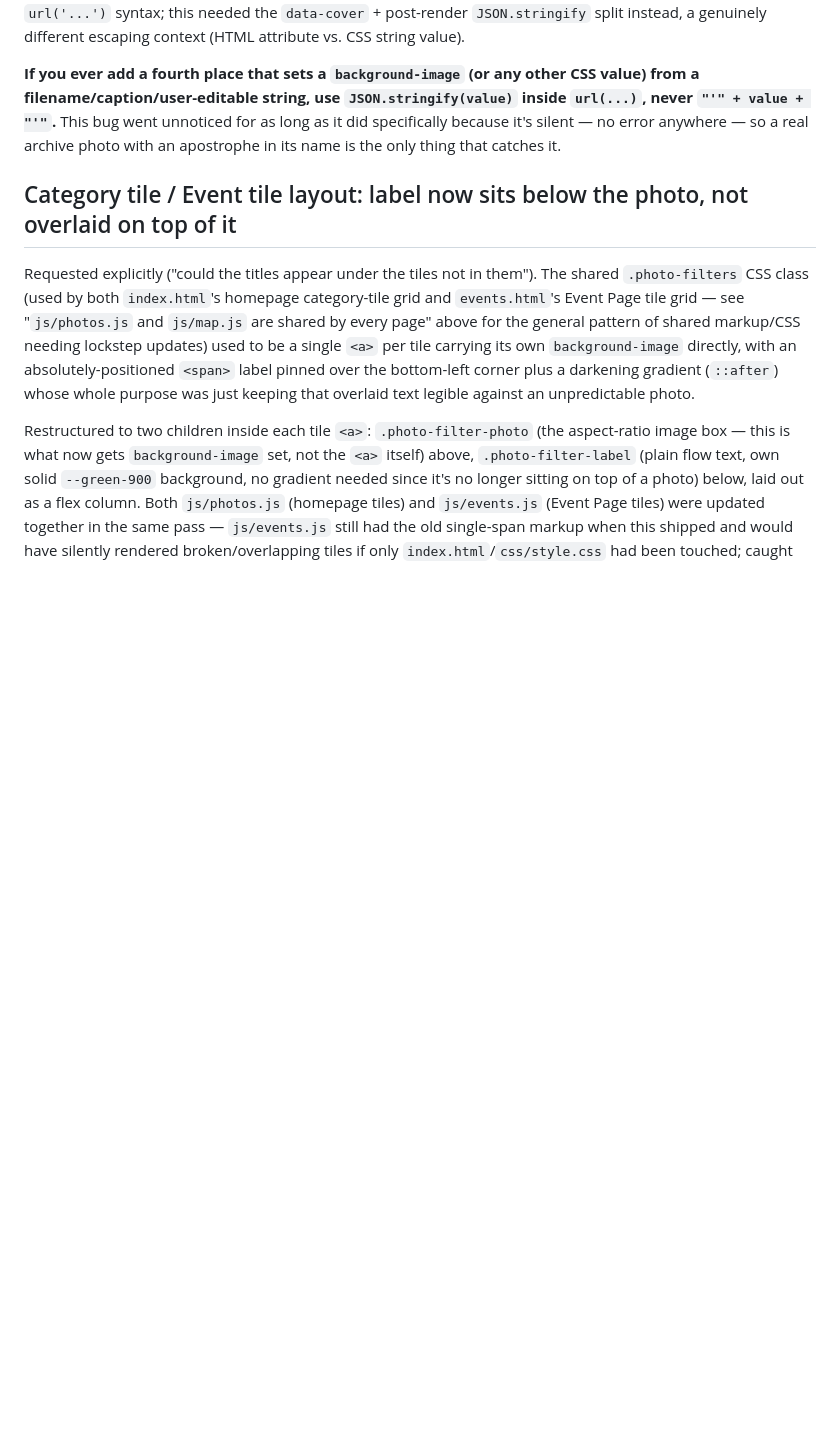
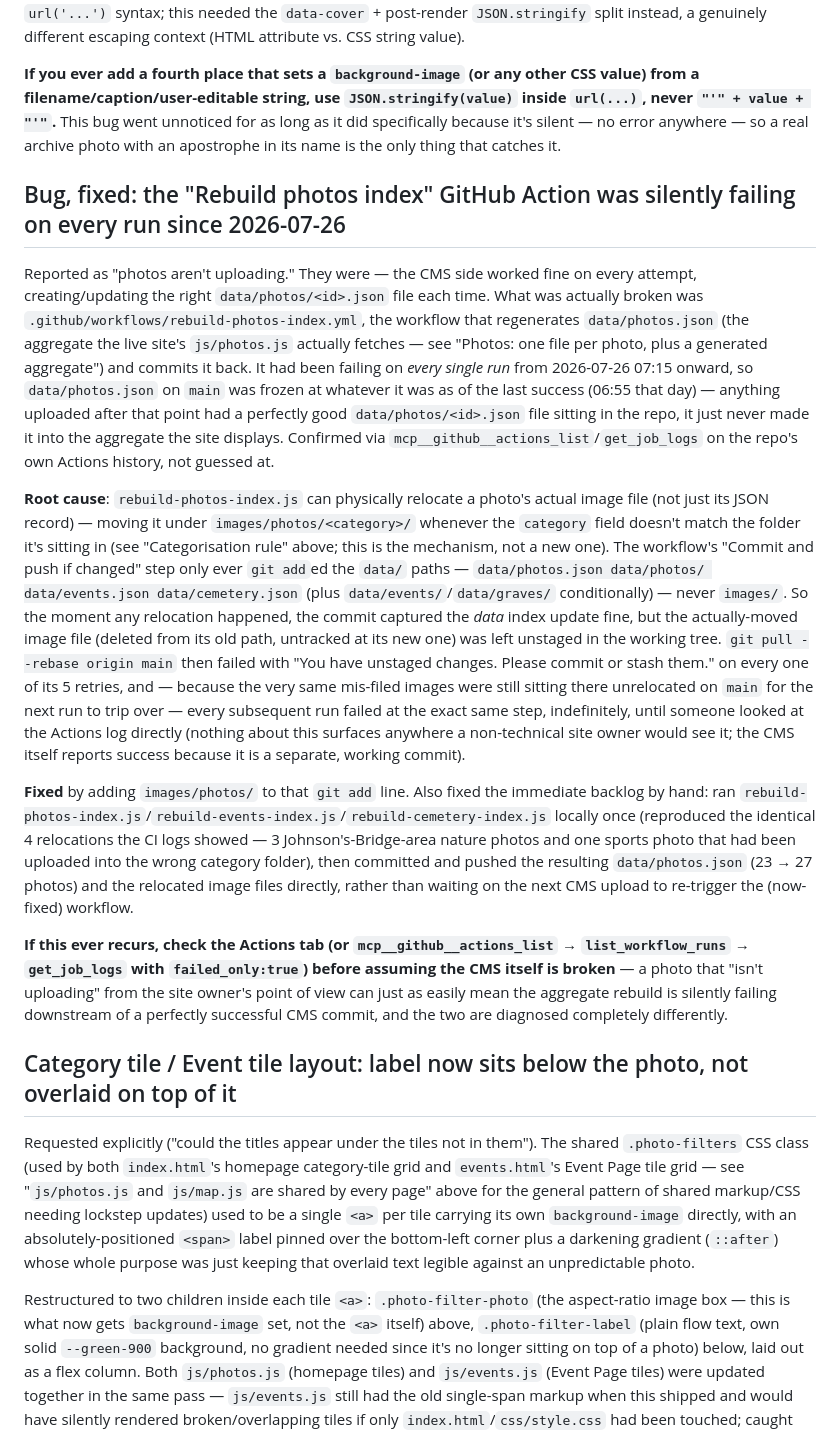
Before and after one commit to thomasmichaelwestwood-wq/thurmaston, a Markdown page: CLAUDE.md, the part around the change. Rendered like a GitHub page; blank space fills up the shorter version.

Commit message:
Document the rebuild-photos-index workflow bug and fix in CLAUDE.md
Co-Authored-By: Claude Sonnet 5 <noreply@anthropic.com>
Claude-Session: https://claude.ai/code/session_01Fua7nvAr2fawAyaTHKbPGn

```diff
--- a/CLAUDE.md
+++ b/CLAUDE.md
@@ -370,6 +370,16 @@ Reported as "nature and views isn't showing on the tile on the home page." The n
 
 **If you ever add a fourth place that sets a `background-image` (or any other CSS value) from a filename/caption/user-editable string, use `JSON.stringify(value)` inside `url(...)`, never `"'" + value + "'"`.** This bug went unnoticed for as long as it did specifically because it's silent — no error anywhere — so a real archive photo with an apostrophe in its name is the only thing that catches it.
 
+## Bug, fixed: the "Rebuild photos index" GitHub Action was silently failing on every run since 2026-07-26
+
+Reported as "photos aren't uploading." They were — the CMS side worked fine on every attempt, creating/updating the right `data/photos/<id>.json` file each time. What was actually broken was `.github/workflows/rebuild-photos-index.yml`, the workflow that regenerates `data/photos.json` (the aggregate the live site's `js/photos.js` actually fetches — see "Photos: one file per photo, plus a generated aggregate") and commits it back. It had been failing on *every single run* from 2026-07-26 07:15 onward, so `data/photos.json` on `main` was frozen at whatever it was as of the last success (06:55 that day) — anything uploaded after that point had a perfectly good `data/photos/<id>.json` file sitting in the repo, it just never made it into the aggregate the site displays. Confirmed via `mcp__github__actions_list`/`get_job_logs` on the repo's own Actions history, not guessed at.
+
+**Root cause**: `rebuild-photos-index.js` can physically relocate a photo's actual image file (not just its JSON record) — moving it under `images/photos/<category>/` whenever the `category` field doesn't match the folder it's sitting in (see "Categorisation rule" above; this is the mechanism, not a new one). The workflow's "Commit and push if changed" step only ever `git add`ed the `data/` paths — `data/photos.json data/photos/ data/events.json data/cemetery.json` (plus `data/events/`/`data/graves/` conditionally) — never `images/`. So the moment any relocation happened, the commit captured the *data* index update fine, but the actually-moved image file (deleted from its old path, untracked at its new one) was left unstaged in the working tree. `git pull --rebase origin main` then failed with "You have unstaged changes. Please commit or stash them." on every one of its 5 retries, and — because the very same mis-filed images were still sitting there unrelocated on `main` for the next run to trip over — every subsequent run failed at the exact same step, indefinitely, until someone looked at the Actions log directly (nothing about this surfaces anywhere a non-technical site owner would see it; the CMS itself reports success because it is a separate, working commit).
+
+**Fixed** by adding `images/photos/` to that `git add` line. Also fixed the immediate backlog by hand: ran `rebuild-photos-index.js`/`rebuild-events-index.js`/`rebuild-cemetery-index.js` locally once (reproduced the identical 4 relocations the CI logs showed — 3 Johnson's-Bridge-area nature photos and one sports photo that had been uploaded into the wrong category folder), then committed and pushed the resulting `data/photos.json` (23 → 27 photos) and the relocated image files directly, rather than waiting on the next CMS upload to re-trigger the (now-fixed) workflow.
+
+**If this ever recurs, check the Actions tab (or `mcp__github__actions_list` → `list_workflow_runs` → `get_job_logs` with `failed_only:true`) before assuming the CMS itself is broken** — a photo that "isn't uploading" from the site owner's point of view can just as easily mean the aggregate rebuild is silently failing downstream of a perfectly successful CMS commit, and the two are diagnosed completely differently.
+
 ## Category tile / Event tile layout: label now sits below the photo, not overlaid on top of it
 
 Requested explicitly ("could the titles appear under the tiles not in them"). The shared `.photo-filters` CSS class (used by both `index.html`'s homepage category-tile grid and `events.html`'s Event Page tile grid — see "`js/photos.js` and `js/map.js` are shared by every page" above for the general pattern of shared markup/CSS needing lockstep updates) used to be a single `<a>` per tile carrying its own `background-image` directly, with an absolutely-positioned `<span>` label pinned over the bottom-left corner plus a darkening gradient (`::after`) whose whole purpose was just keeping that overlaid text legible against an unpredictable photo.
```
